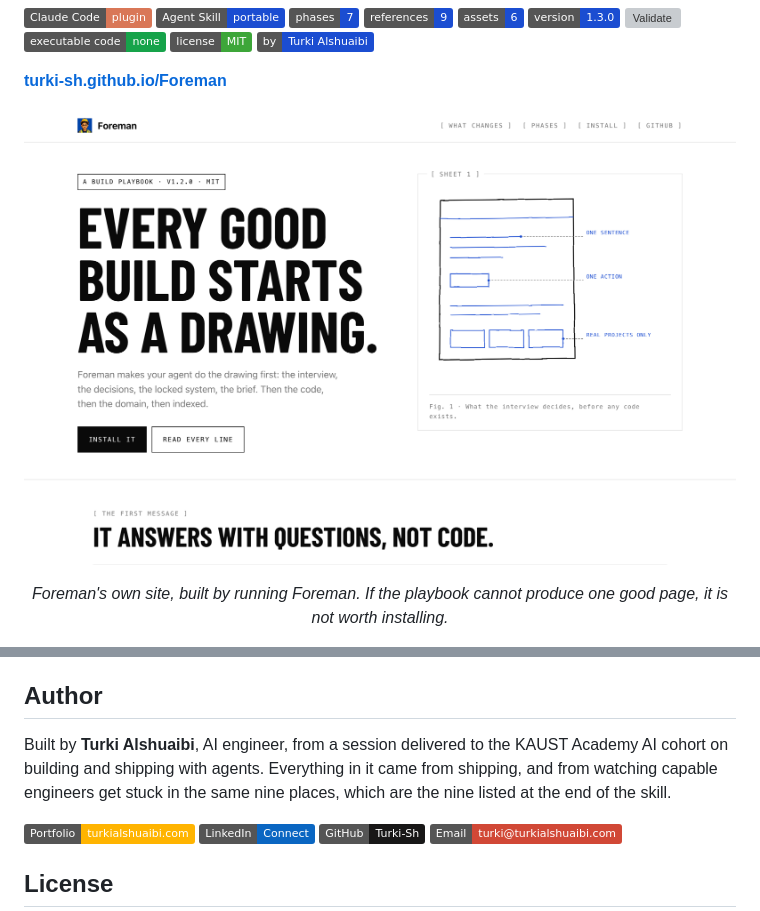
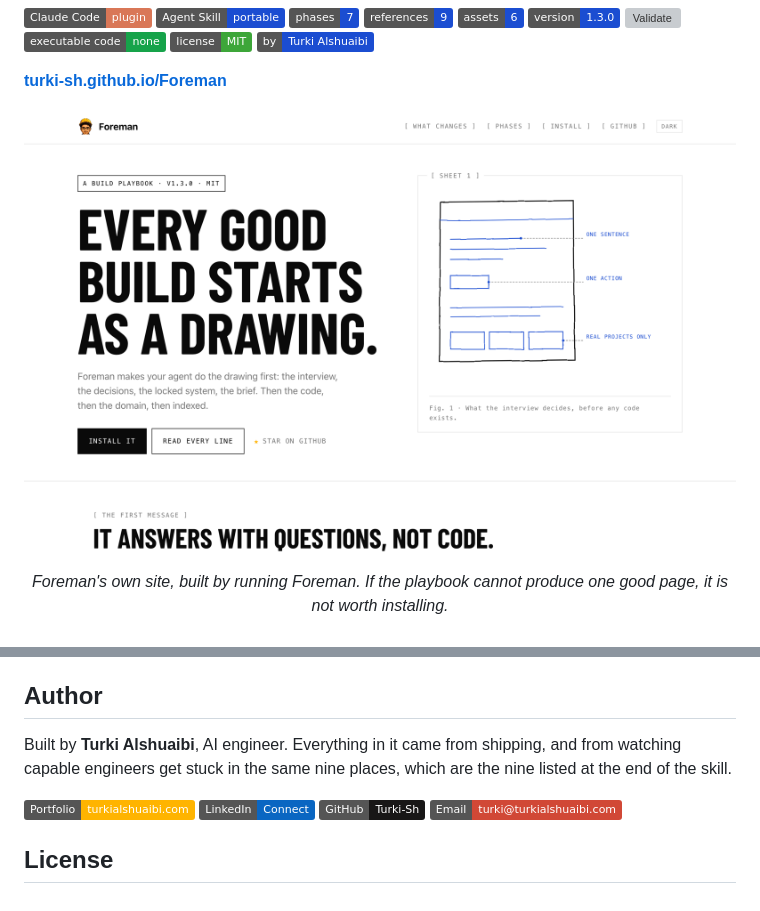
Before and after one commit to Expeditious-containment833/Foreman, a Markdown page: README.md, 2 parts joined by grey strips. Rendered like a GitHub page; pictures changed too: docs/screenshot.png; badges without logos; grey boxes are pictures that could not be loaded.

Commit message:
New mark, blueprint footer, dark mode, and a star link that waits its turn
Mark. The old icon was a full torso on a blue square: unreadable at 32px
and fighting a white page. The pixel art is now keyed to transparency and
cropped to head and hard hat, so it reads as a person in a helmet at
favicon size and sits on the page instead of on a blue tile.

Footer. Rebuilt as the one drawing on the site: a blueprint panel with a
grid, an oversized wordmark cut by the sheet edge, and the cutout standing
on the baseline. Blue in both themes, because it is the artefact the whole
page argues for.

Dark mode. Deep drafting navy, not black, so the night version is the same
sheet rather than a different product. White stays the default; the choice
is remembered and set before first paint so nobody gets a white flash.
Contrast measured in both themes: 13.7:1 body, 6.8:1 muted, 6.3:1 rule.

Stars. The link is always there. The count reveals itself only once it
passes the threshold on the link's data attribute, so a low number never
argues against the project. This adds the page's only external request,
to api.github.com, non-blocking and silent on failure.

Also drops the KAUST line from the README and the site footer.

```diff
--- a/README.md
+++ b/README.md
@@ -96,7 +96,7 @@ Issues welcome, especially failure modes the playbook does not intercept yet. If
 
 ## Author
 
-Built by **Turki Alshuaibi**, AI engineer, from a session delivered to the KAUST Academy AI cohort on building and shipping with agents. Everything in it came from shipping, and from watching capable engineers get stuck in the same nine places, which are the nine listed at the end of the skill.
+Built by **Turki Alshuaibi**, AI engineer. Everything in it came from shipping, and from watching capable engineers get stuck in the same nine places, which are the nine listed at the end of the skill.
 
 [![Portfolio](https://img.shields.io/badge/Portfolio-turkialshuaibi.com-FFB400?style=flat&logo=astro&logoColor=white)](https://turkialshuaibi.com/)
 [![LinkedIn](https://img.shields.io/badge/LinkedIn-Connect-0A66C2?style=flat&logo=linkedin&logoColor=white)](https://linkedin.com/in/turki-alshuaibi)
```
Also changed, not shown: docs/foreman-cutout.png (added), docs/icon-180.png, docs/icon-32.png, docs/icon-512.png, 2 other files.
